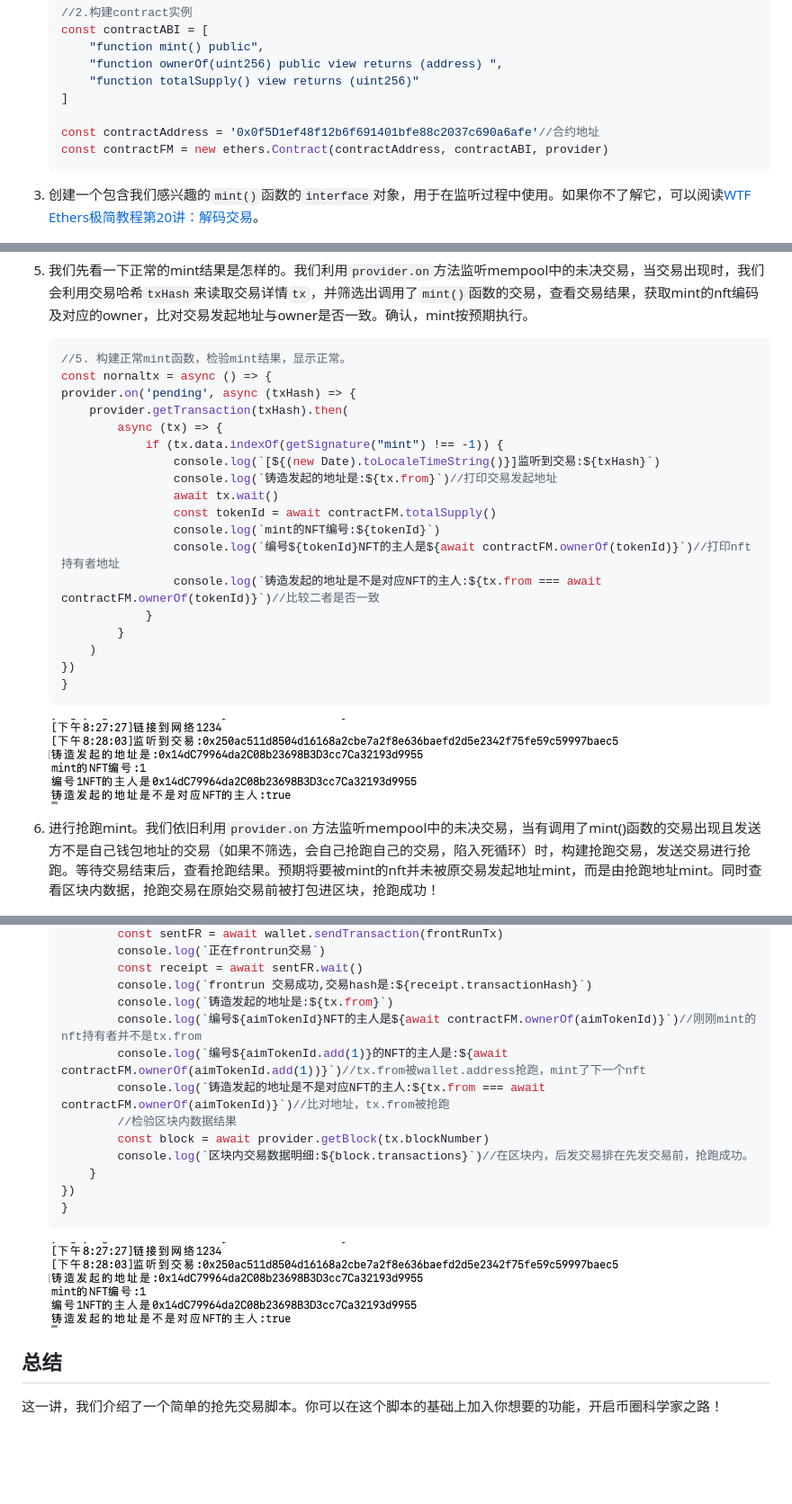
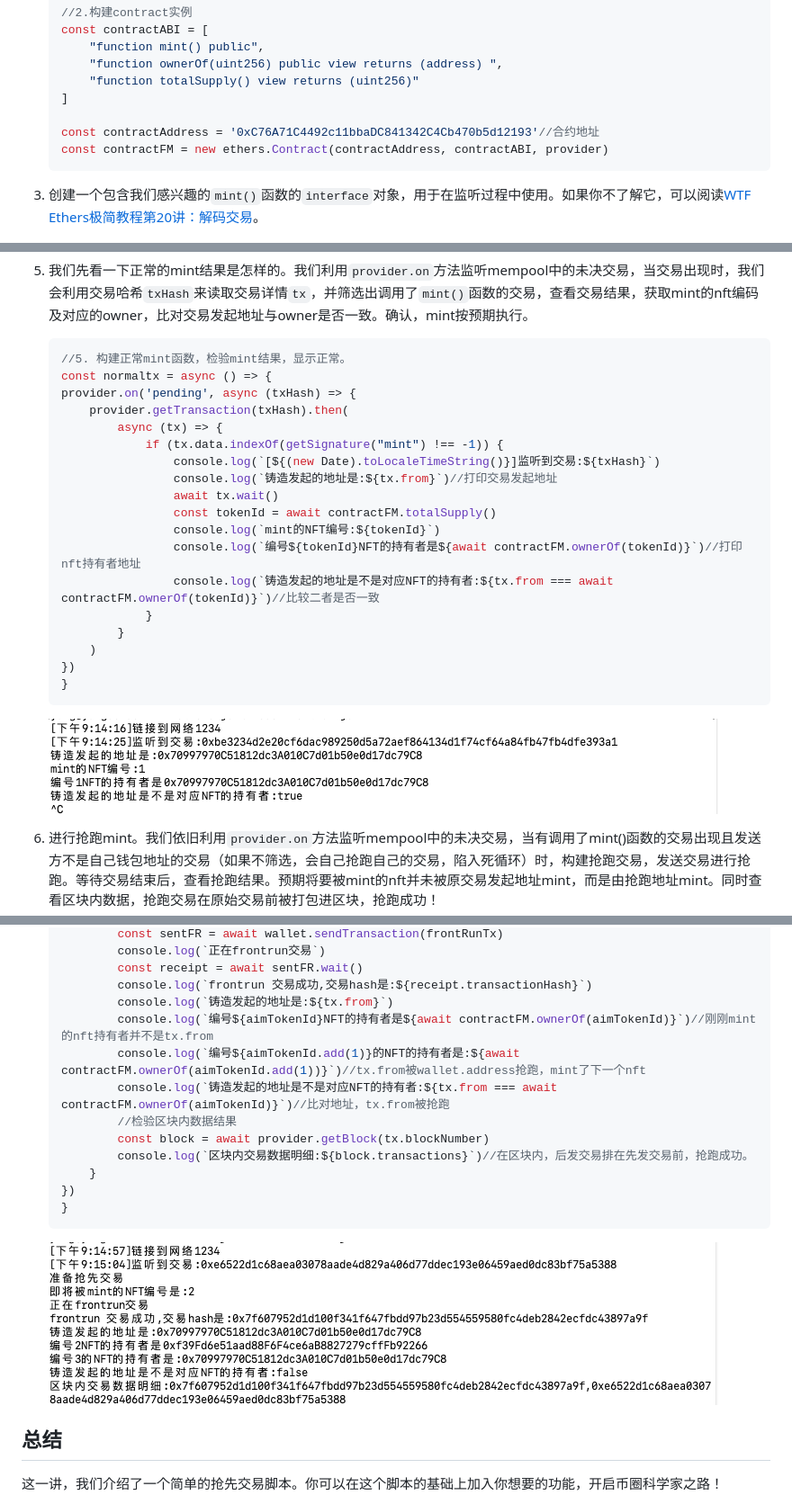
Before and after one commit to WTFAcademy/WTF-Ethers, a Markdown page: 23_Frontrun/readme.md, 3 parts joined by grey strips. Shown: that part at 90% size. Rendered like a GitHub page; pictures changed too: 23_Frontrun/img/23-2.png, 23_Frontrun/img/23-3.png; blank space fills up the shorter version.

Commit message:
update Chapter FrontRun V2

````diff
--- a/23_Frontrun/readme.md
+++ b/23_Frontrun/readme.md
@@ -75,7 +75,7 @@ anvil
         "function totalSupply() view returns (uint256)"
     ]
 
-    const contractAddress = '0x0f5D1ef48f12b6f691401bfe88c2037c690a6afe'//合约地址
+    const contractAddress = '0xC76A71C4492c11bbaDC841342C4Cb470b5d12193'//合约地址
     const contractFM = new ethers.Contract(contractAddress, contractABI, provider)
     ```
 3. 创建一个包含我们感兴趣的`mint()`函数的`interface`对象，用于在监听过程中使用。如果你不了解它，可以阅读[WTF Ethers极简教程第20讲：解码交易](https://github.com/WTFAcademy/WTFEthers/blob/main/20_DecodeTx/readme.md)。
@@ -100,7 +100,7 @@ anvil
 
     ```js
     //5. 构建正常mint函数，检验mint结果，显示正常。
-    const nornaltx = async () => {
+    const normaltx = async () => {
     provider.on('pending', async (txHash) => {
         provider.getTransaction(txHash).then(
             async (tx) => {
@@ -110,8 +110,8 @@ anvil
                     await tx.wait()
                     const tokenId = await contractFM.totalSupply()
                     console.log(`mint的NFT编号:${tokenId}`)
-                    console.log(`编号${tokenId}NFT的主人是${await contractFM.ownerOf(tokenId)}`)//打印nft持有者地址
-                    console.log(`铸造发起的地址是不是对应NFT的主人:${tx.from === await contractFM.ownerOf(tokenId)}`)//比较二者是否一致
+                    console.log(`编号${tokenId}NFT的持有者是${await contractFM.ownerOf(tokenId)}`)//打印nft持有者地址
+                    console.log(`铸造发起的地址是不是对应NFT的持有者:${tx.from === await contractFM.ownerOf(tokenId)}`)//比较二者是否一致
                 }
             }
         )
@@ -144,9 +144,9 @@ anvil
             const receipt = await sentFR.wait()
             console.log(`frontrun 交易成功,交易hash是:${receipt.transactionHash}`)
             console.log(`铸造发起的地址是:${tx.from}`)
-            console.log(`编号${aimTokenId}NFT的主人是${await contractFM.ownerOf(aimTokenId)}`)//刚刚mint的nft持有者并不是tx.from
-            console.log(`编号${aimTokenId.add(1)}的NFT的主人是:${await contractFM.ownerOf(aimTokenId.add(1))}`)//tx.from被wallet.address抢跑，mint了下一个nft
-            console.log(`铸造发起的地址是不是对应NFT的主人:${tx.from === await contractFM.ownerOf(aimTokenId)}`)//比对地址，tx.from被抢跑
+            console.log(`编号${aimTokenId}NFT的持有者是${await contractFM.ownerOf(aimTokenId)}`)//刚刚mint的nft持有者并不是tx.from
+            console.log(`编号${aimTokenId.add(1)}的NFT的持有者是:${await contractFM.ownerOf(aimTokenId.add(1))}`)//tx.from被wallet.address抢跑，mint了下一个nft
+            console.log(`铸造发起的地址是不是对应NFT的持有者:${tx.from === await contractFM.ownerOf(aimTokenId)}`)//比对地址，tx.from被抢跑
             //检验区块内数据结果
             const block = await provider.getBlock(tx.blockNumber)
             console.log(`区块内交易数据明细:${block.transactions}`)//在区块内，后发交易排在先发交易前，抢跑成功。
````
Also changed, not shown: 1 other file.
